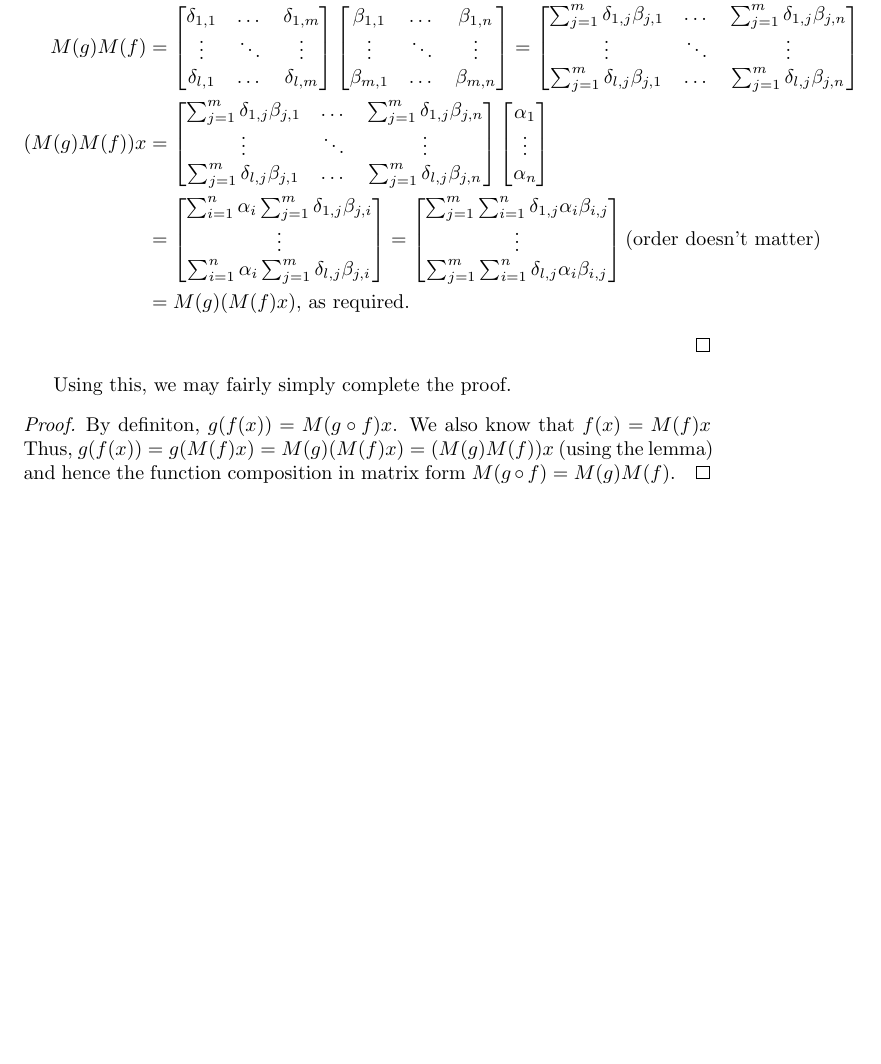
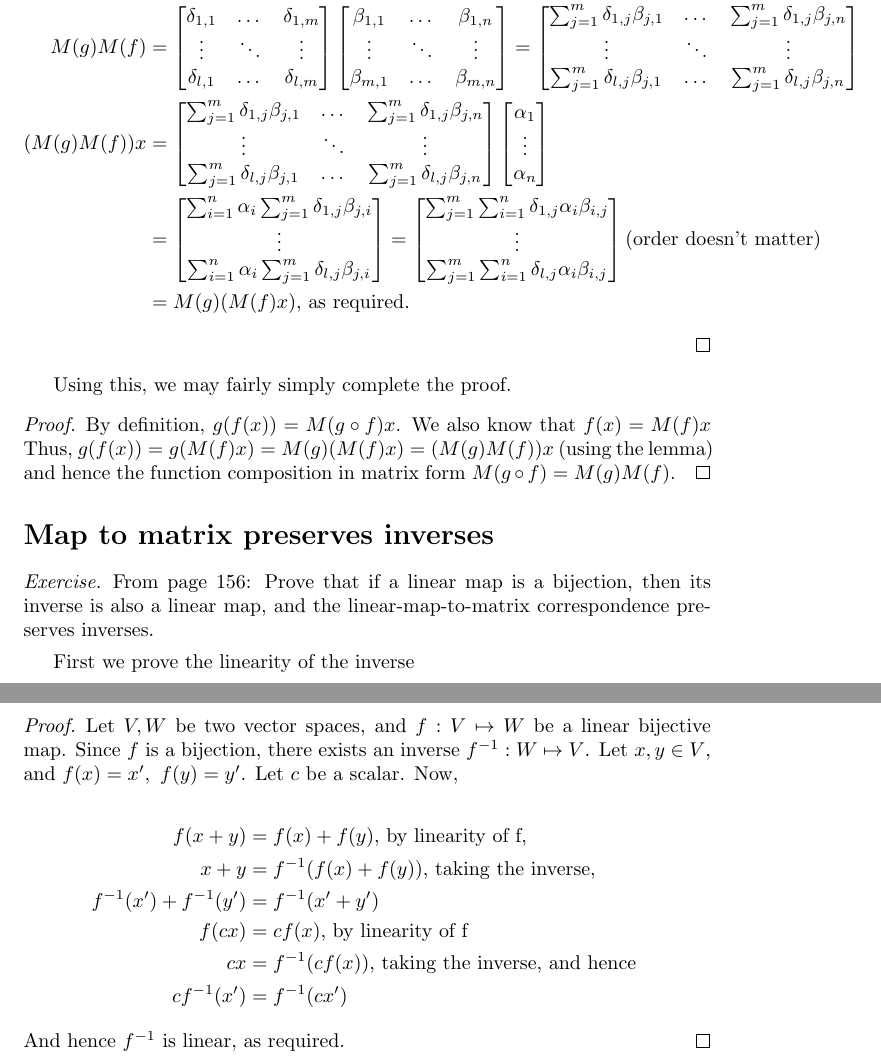
Before and after one commit to ArthurAllshire/pim-solutions, a LaTeX document (chapter10/chapter10.tex): part of page 2 of 2 before the commit and two parts of pages 2 and 3 of 3 after it, the two joined at a grey line, cut so that both start at the same text, the shorter picture padded with empty space. Compiled offline with pdfLaTeX.

Commit message:
Add first part of inverses proof

```diff
--- a/chapter10/chapter10.tex
+++ b/chapter10/chapter10.tex
@@ -130,8 +130,33 @@ Let
 Using this, we may fairly simply complete the proof.
 
 \begin{proof}
-By definiton, $g(f(x)) = M(g \circ f)x$. We also know that $f(x) = M(f)x$ Thus, $g(f(x)) = g(M(f)x) = M(g)(M(f)x) = (M(g)M(f))x$ (using the lemma)
+By definition, $g(f(x)) = M(g \circ f)x$. We also know that $f(x) = M(f)x$ Thus, $g(f(x)) = g(M(f)x) = M(g)(M(f)x) = (M(g)M(f))x$ (using the lemma)
 and hence the function composition in matrix form $M(g \circ f) = M(g)M(f)$.
 \end{proof}
 
+\section*{Map to matrix preserves inverses}
+
+\begin{exercise}
+	From page 156: Prove that if a linear map is a bijection, then its inverse is also a linear map, and the linear-map-to-matrix correspondence preserves inverses.
+\end{exercise}
+First we prove the linearity of the inverse
+\begin{proof}
+	Let $V, W$ be two vector spaces, and $f: V \mapsto W$ be a linear bijective map.
+	Since $f$ is a bijection, there exists an inverse $f^{-1}: W \mapsto V$.
+	Let $x, y \in V$, and $f(x) = x', \ f(y) = y'$. Let $c$ be a scalar.
+	Now,
+
+\[
+\begin{aligned}
+f(x+y) &= f(x) + f(y) \text{, by linearity of f, } \\
+x + y &= f^{-1}(f(x) + f(y)) \text{, taking the inverse, } \\
+f^{-1}(x') + f^{-1}(y') &= f^{-1}(x' + y') \\
+f(cx) &= cf(x) \text{, by linearity of f} \\
+cx &= f^{-1}(cf(x)) \text{, taking the inverse, and hence } \\
+cf^{-1}(x') &= f^{-1}(cx') \\
+\end{aligned}
+\]
+And hence $f^{-1}$ is linear, as required.
+\end{proof}
+
 \end{document}
```
Also changed, not shown: chapter10/chapter10.pdf.
